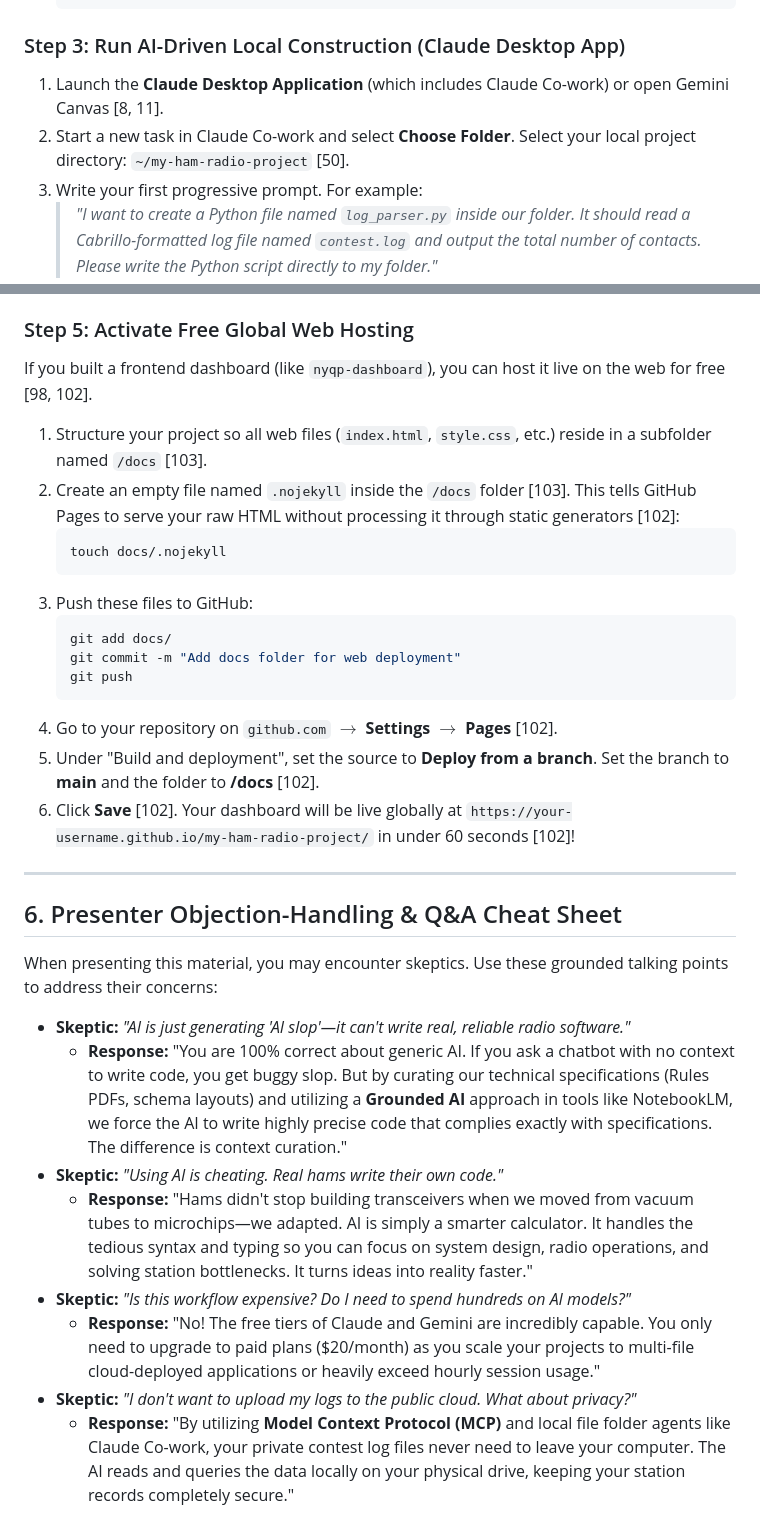
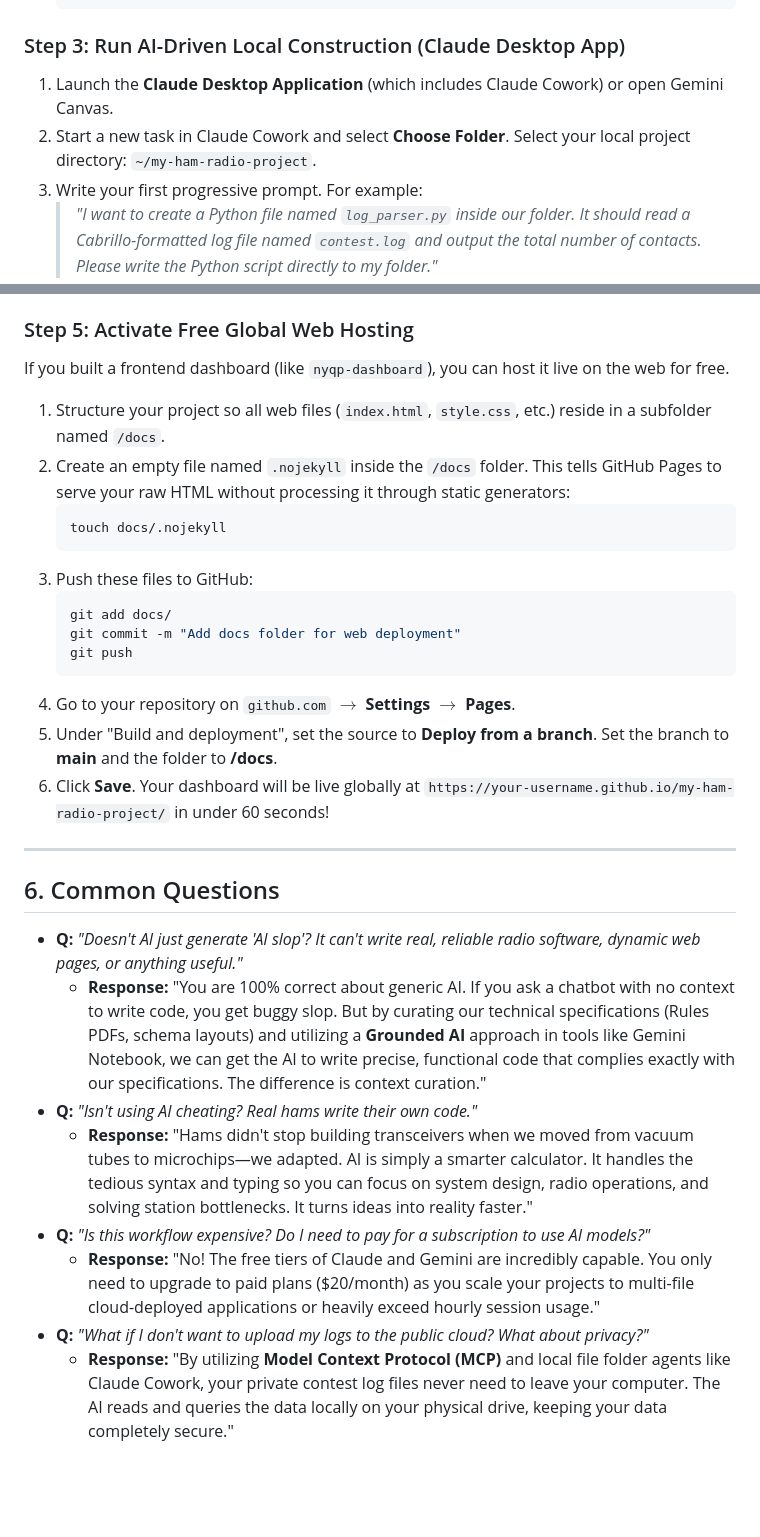
Before and after one commit to rusk2ua/hamradiogenai, a Markdown page: README.md, 2 parts joined by grey strips. Rendered like a GitHub page; blank space fills up the shorter version.

````diff
--- a/README.md
+++ b/README.md
@@ -134,8 +134,8 @@ We skip Copilot because we prefer standalone workspace tools for design-first co
     ```
 
 ### Step 3: Run AI-Driven Local Construction (Claude Desktop App)
-1.  Launch the **Claude Desktop Application** (which includes Claude Co-work) or open Gemini Canvas [8, 11].
-2.  Start a new task in Claude Co-work and select **Choose Folder**. Select your local project directory: `~/my-ham-radio-project` [50].
+1.  Launch the **Claude Desktop Application** (which includes Claude Cowork) or open Gemini Canvas.
+2.  Start a new task in Claude Cowork and select **Choose Folder**. Select your local project directory: `~/my-ham-radio-project`.
 3.  Write your first progressive prompt. For example:
     > *"I want to create a Python file named `log_parser.py` inside our folder. It should read a Cabrillo-formatted log file named `contest.log` and output the total number of contacts. Please write the Python script directly to my folder."*
 4.  Claude will natively write the `log_parser.py` file to your folder. If you encounter errors when testing, type:
@@ -163,10 +163,10 @@ Once your code works locally and you have verified its functionality, push it to
     *(Note: For subsequent updates, simply run `git add .`, `git commit -m "update message"`, and `git push` to keep your repo in sync).*
 
 ### Step 5: Activate Free Global Web Hosting
-If you built a frontend dashboard (like `nyqp-dashboard`), you can host it live on the web for free [98, 102].
+If you built a frontend dashboard (like `nyqp-dashboard`), you can host it live on the web for free.
 
-1.  Structure your project so all web files (`index.html`, `style.css`, etc.) reside in a subfolder named `/docs` [103].
-2.  Create an empty file named `.nojekyll` inside the `/docs` folder [103]. This tells GitHub Pages to serve your raw HTML without processing it through static generators [102]:
+1.  Structure your project so all web files (`index.html`, `style.css`, etc.) reside in a subfolder named `/docs`.
+2.  Create an empty file named `.nojekyll` inside the `/docs` folder. This tells GitHub Pages to serve your raw HTML without processing it through static generators:
     ```bash
     touch docs/.nojekyll
     ```
@@ -176,21 +176,19 @@ If you built a frontend dashboard (like `nyqp-dashboard`), you can host it live
     git commit -m "Add docs folder for web deployment"
     git push
     ```
-4.  Go to your repository on `github.com` $\rightarrow$ **Settings** $\rightarrow$ **Pages** [102].
-5.  Under "Build and deployment", set the source to **Deploy from a branch**. Set the branch to **main** and the folder to **/docs** [102].
-6.  Click **Save** [102]. Your dashboard will be live globally at `https://your-username.github.io/my-ham-radio-project/` in under 60 seconds [102]!
+4.  Go to your repository on `github.com` $\rightarrow$ **Settings** $\rightarrow$ **Pages**.
+5.  Under "Build and deployment", set the source to **Deploy from a branch**. Set the branch to **main** and the folder to **/docs**.
+6.  Click **Save**. Your dashboard will be live globally at `https://your-username.github.io/my-ham-radio-project/` in under 60 seconds!
 
 ---
 
-## 6. Presenter Objection-Handling & Q&A Cheat Sheet
+## 6. Common Questions
 
-When presenting this material, you may encounter skeptics. Use these grounded talking points to address their concerns:
-
-*   **Skeptic:** *"AI is just generating 'AI slop'—it can't write real, reliable radio software."*
-    *   **Response:** "You are 100% correct about generic AI. If you ask a chatbot with no context to write code, you get buggy slop. But by curating our technical specifications (Rules PDFs, schema layouts) and utilizing a **Grounded AI** approach in tools like NotebookLM, we force the AI to write highly precise code that complies exactly with specifications. The difference is context curation."
-*   **Skeptic:** *"Using AI is cheating. Real hams write their own code."*
+*   **Q:** *"Doesn't AI just generate 'AI slop'? It can't write real, reliable radio software, dynamic web pages, or anything useful."*
+    *   **Response:** "You are 100% correct about generic AI. If you ask a chatbot with no context to write code, you get buggy slop. But by curating our technical specifications (Rules PDFs, schema layouts) and utilizing a **Grounded AI** approach in tools like Gemini Notebook, we can get the AI to write precise, functional code that complies exactly with our specifications. The difference is context curation."
+*   **Q:** *"Isn't using AI cheating? Real hams write their own code."*
     *   **Response:** "Hams didn't stop building transceivers when we moved from vacuum tubes to microchips—we adapted. AI is simply a smarter calculator. It handles the tedious syntax and typing so you can focus on system design, radio operations, and solving station bottlenecks. It turns ideas into reality faster."
-*   **Skeptic:** *"Is this workflow expensive? Do I need to spend hundreds on AI models?"*
+*   **Q:** *"Is this workflow expensive? Do I need to pay for a subscription to use AI models?"*
     *   **Response:** "No! The free tiers of Claude and Gemini are incredibly capable. You only need to upgrade to paid plans ($20/month) as you scale your projects to multi-file cloud-deployed applications or heavily exceed hourly session usage."
-*   **Skeptic:** *"I don't want to upload my logs to the public cloud. What about privacy?"*
-    *   **Response:** "By utilizing **Model Context Protocol (MCP)** and local file folder agents like Claude Co-work, your private contest log files never need to leave your computer. The AI reads and queries the data locally on your physical drive, keeping your station records completely secure."
+*   **Q:** *"What if I don't want to upload my logs to the public cloud? What about privacy?"*
+    *   **Response:** "By utilizing **Model Context Protocol (MCP)** and local file folder agents like Claude Cowork, your private contest log files never need to leave your computer. The AI reads and queries the data locally on your physical drive, keeping your data completely secure."
````
